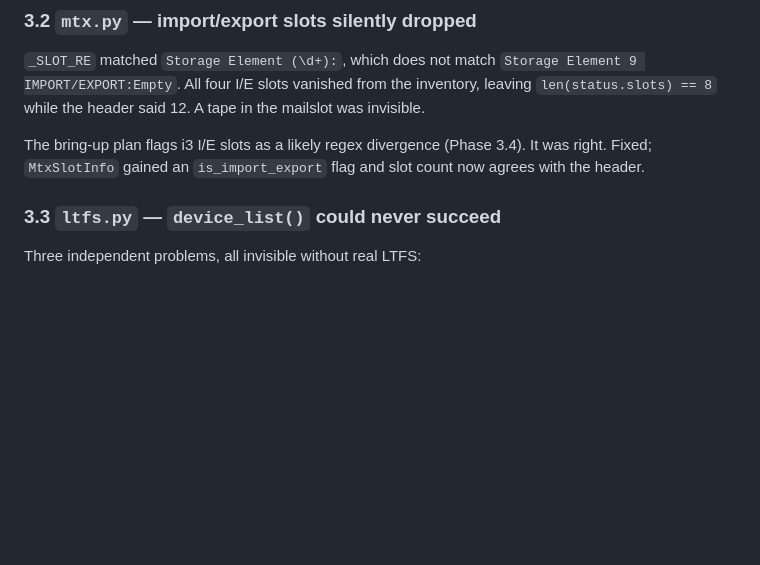
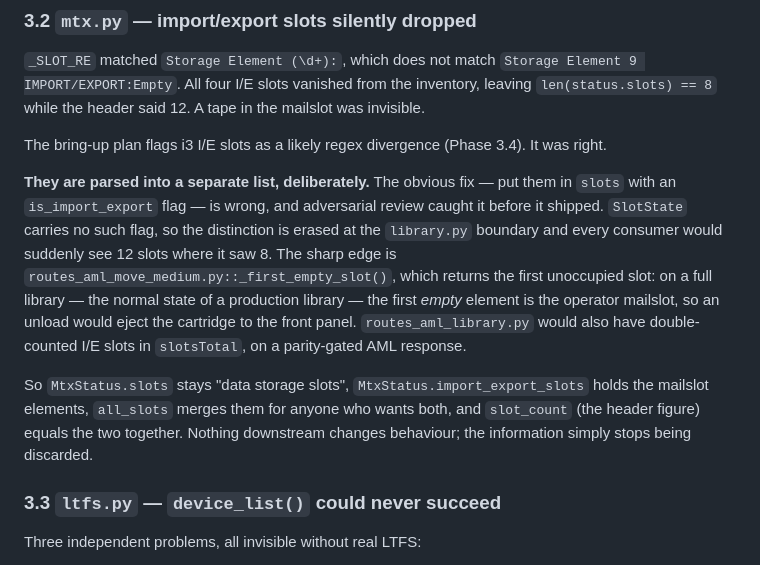
Before and after one commit to Amantux/OpenBlade, a Markdown page: docs/runbooks/mhvtl-rehearsal.md, the part around one of its changes. Drawn GitHub-style; blank space fills up the shorter version.

```diff
--- a/docs/runbooks/mhvtl-rehearsal.md
+++ b/docs/runbooks/mhvtl-rehearsal.md
@@ -142,8 +142,24 @@ inventory, leaving `len(status.slots) == 8` while the header said 12. A tape in
 the mailslot was invisible.
 
 The bring-up plan flags i3 I/E slots as a likely regex divergence (Phase 3.4).
-It was right. Fixed; `MtxSlotInfo` gained an `is_import_export` flag and slot
-count now agrees with the header.
+It was right.
+
+**They are parsed into a separate list, deliberately.** The obvious fix — put
+them in `slots` with an `is_import_export` flag — is wrong, and adversarial
+review caught it before it shipped. `SlotState` carries no such flag, so the
+distinction is erased at the `library.py` boundary and every consumer would
+suddenly see 12 slots where it saw 8. The sharp edge is
+`routes_aml_move_medium.py::_first_empty_slot()`, which returns the first
+unoccupied slot: on a full library — the normal state of a production
+library — the first *empty* element is the operator mailslot, so an unload
+would eject the cartridge to the front panel. `routes_aml_library.py` would
+also have double-counted I/E slots in `slotsTotal`, on a parity-gated AML
+response.
+
+So `MtxStatus.slots` stays "data storage slots", `MtxStatus.import_export_slots`
+holds the mailslot elements, `all_slots` merges them for anyone who wants both,
+and `slot_count` (the header figure) equals the two together. Nothing
+downstream changes behaviour; the information simply stops being discarded.
 
 ### 3.3 `ltfs.py` — `device_list()` could never succeed
 
```
Also changed, not shown: other parts of docs/runbooks/mhvtl-rehearsal.md (+76 -11 lines).
